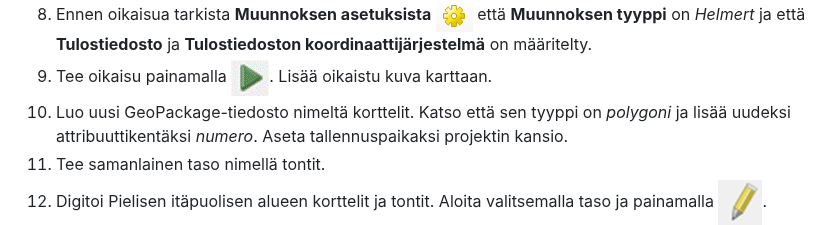
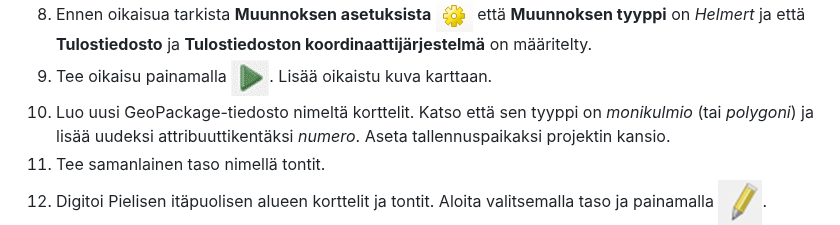
Before and after one commit to AnttiHaerkoenen/laadulliset, a Markdown page: 15-teemakartat/demot.md, the part around the change. Drawn GitHub-style.

Commit message:
monikulmio

```diff
--- a/15-teemakartat/demot.md
+++ b/15-teemakartat/demot.md
@@ -76,7 +76,7 @@ Pisteitä voi poistaa napista ![poista oikaisupiste](../img/poista_oikaisupiste.
 7. Kun olet lisännyt 5-10 hyvää pistettä, voit tallentaa pisteet napista ![tallenna oikaisupisteet](../img/tallenna_oikaisupisteet.png).
 8. Ennen oikaisua tarkista **Muunnoksen asetuksista** ![muunnoksen asetukset](../img/muunnoksen_asetukset.png) että **Muunnoksen tyyppi** on _Helmert_ ja että **Tulostiedosto** ja **Tulostiedoston koordinaattijärjestelmä** on määritelty.
 9. Tee oikaisu painamalla ![tee oikaisu](../img/oikaisu.png). Lisää oikaistu kuva karttaan.
-10. Luo uusi GeoPackage-tiedosto nimeltä korttelit. Katso että sen tyyppi on _polygoni_ ja lisää uudeksi attribuuttikentäksi _numero_. Aseta tallennuspaikaksi projektin kansio.
+10. Luo uusi GeoPackage-tiedosto nimeltä korttelit. Katso että sen tyyppi on _monikulmio_ (tai _polygoni_) ja lisää uudeksi attribuuttikentäksi _numero_. Aseta tallennuspaikaksi projektin kansio.
 11. Tee samanlainen taso nimellä tontit.
 12. Digitoi Pielisen itäpuolisen alueen korttelit ja tontit. Aloita valitsemalla taso ja painamalla
 ![muokkaa](../img/muokkaa.png). Painikkeesta ![lisää monikulmio](../img/lisaa_polygoni.png) pääset piirtämään uusia monikulmioita. Hiiren vasemmalla painikkeella tehdään uusi kulma, ja piirtäminen lopetetaan hiiren oikealla painikkeella. Muista tallentaa tekemäsi muutokset välillä.
```
